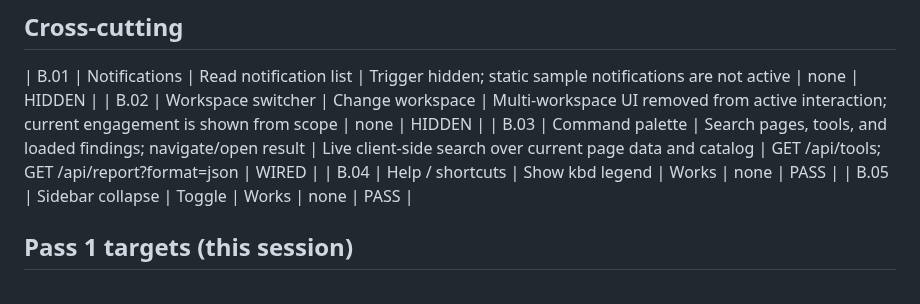
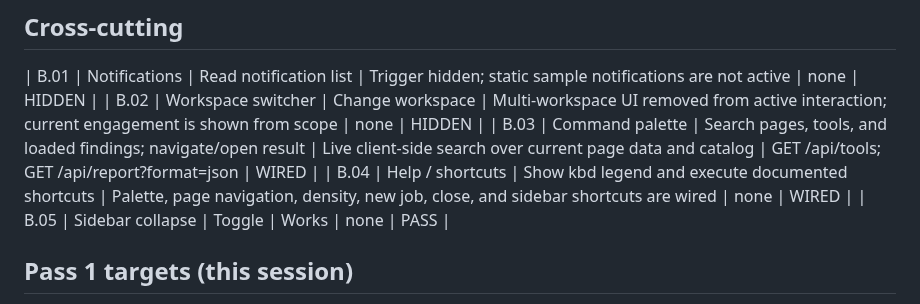
Before and after one commit to andreipath26/WHAXON, a Markdown page: docs/WEB_UI_INTERACTION_AUDIT.md, the part around the change. Drawn GitHub-style.

Commit message:
docs(ui): update keyboard shortcut audit

```diff
--- a/docs/WEB_UI_INTERACTION_AUDIT.md
+++ b/docs/WEB_UI_INTERACTION_AUDIT.md
@@ -73,7 +73,7 @@
 | B.01 | Notifications | Read notification list | Trigger hidden; static sample notifications are not active | none | HIDDEN |
 | B.02 | Workspace switcher | Change workspace | Multi-workspace UI removed from active interaction; current engagement is shown from scope | none | HIDDEN |
 | B.03 | Command palette | Search pages, tools, and loaded findings; navigate/open result | Live client-side search over current page data and catalog | GET /api/tools; GET /api/report?format=json | WIRED |
-| B.04 | Help / shortcuts | Show kbd legend | Works | none | PASS |
+| B.04 | Help / shortcuts | Show kbd legend and execute documented shortcuts | Palette, page navigation, density, new job, close, and sidebar shortcuts are wired | none | WIRED |
 | B.05 | Sidebar collapse | Toggle | Works | none | PASS |
 
 ## Pass 1 targets (this session)
```
